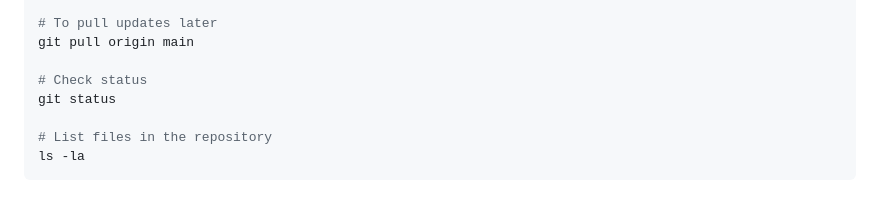
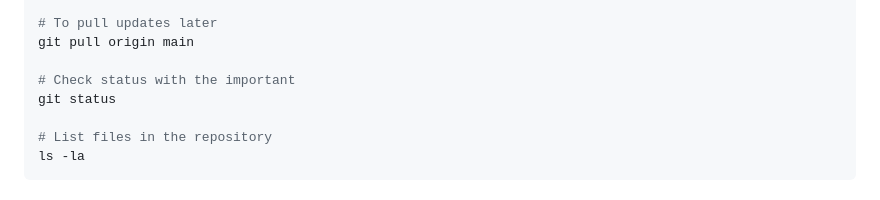
Before and after one commit to shivavihs005/Jager_Map_integration, a Markdown page: walkthrough.md, the part around the change. Drawn GitHub-style.

Commit message:
test_gps

```diff
--- a/walkthrough.md
+++ b/walkthrough.md
@@ -54,7 +54,7 @@ cd Jager_Map_integration
 # To pull updates later
 git pull origin main
 
-# Check status
+# Check status with the important
 git status
 
 # List files in the repository
```
